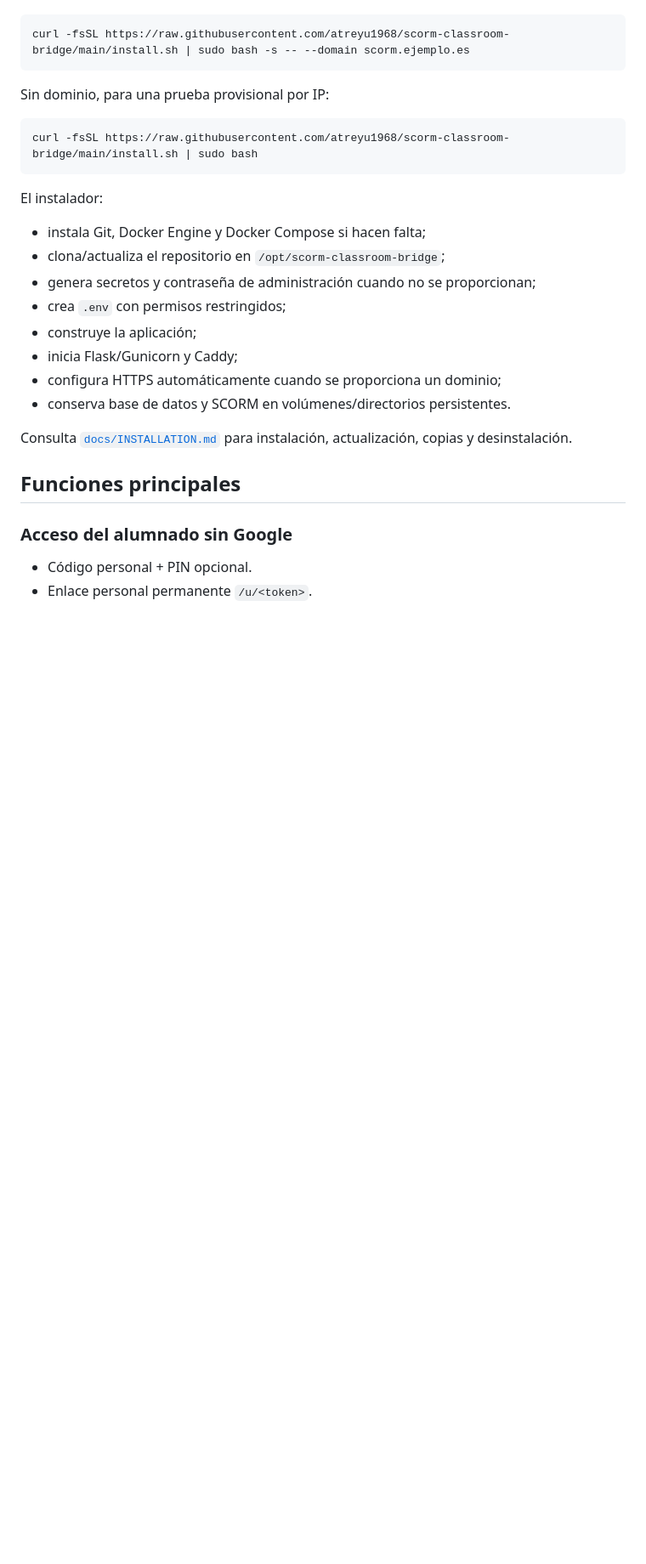
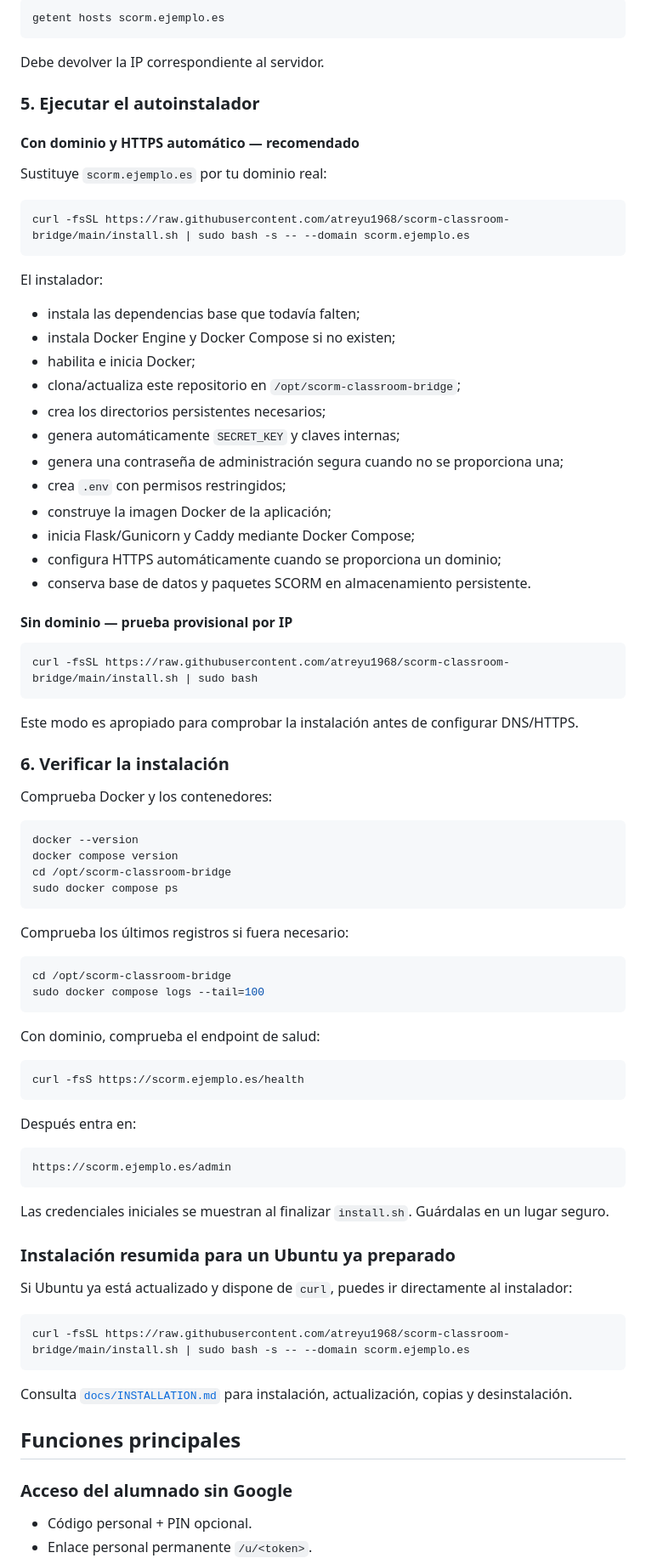
Before and after one commit to atreyu1968/scorm-classroom-bridge, a Markdown page: README.md, the part around one of its changes. Shown at 85% size. Rendered like a GitHub page; blank space fills up the shorter version.

Commit message:
Document full Ubuntu bootstrap installation

````diff
--- a/README.md
+++ b/README.md
@@ -8,24 +87,81 @@ Con dominio y HTTPS automático:
+```bash
+getent hosts scorm.ejemplo.es
+```
+
+Debe devolver la IP correspondiente al servidor.
+
+### 5. Ejecutar el autoinstalador
+
+#### Con dominio y HTTPS automático — recomendado
+
+Sustituye `scorm.ejemplo.es` por tu dominio real:
 
 ```bash
 curl -fsSL https://raw.githubusercontent.com/atreyu1968/scorm-classroom-bridge/main/install.sh | sudo bash -s -- --domain scorm.ejemplo.es
 ```
 
-Sin dominio, para una prueba provisional por IP:
+El instalador:
+
+- instala las dependencias base que todavía falten;
+- instala Docker Engine y Docker Compose si no existen;
+- habilita e inicia Docker;
+- clona/actualiza este repositorio en `/opt/scorm-classroom-bridge`;
+- crea los directorios persistentes necesarios;
+- genera automáticamente `SECRET_KEY` y claves internas;
+- genera una contraseña de administración segura cuando no se proporciona una;
+- crea `.env` con permisos restringidos;
+- construye la imagen Docker de la aplicación;
+- inicia Flask/Gunicorn y Caddy mediante Docker Compose;
+- configura HTTPS automáticamente cuando se proporciona un dominio;
+- conserva base de datos y paquetes SCORM en almacenamiento persistente.
+
+#### Sin dominio — prueba provisional por IP
 
 ```bash
 curl -fsSL https://raw.githubusercontent.com/atreyu1968/scorm-classroom-bridge/main/install.sh | sudo bash
 ```
 
-El instalador:
+Este modo es apropiado para comprobar la instalación antes de configurar DNS/HTTPS.
 
-- instala Git, Docker Engine y Docker Compose si hacen falta;
-- clona/actualiza el repositorio en `/opt/scorm-classroom-bridge`;
-- genera secretos y contraseña de administración cuando no se proporcionan;
-- crea `.env` con permisos restringidos;
-- construye la aplicación;
-- inicia Flask/Gunicorn y Caddy;
-- configura HTTPS automáticamente cuando se proporciona un dominio;
-- conserva base de datos y SCORM en volúmenes/directorios persistentes.
+### 6. Verificar la instalación
+
+Comprueba Docker y los contenedores:
+
+```bash
+docker --version
+docker compose version
+cd /opt/scorm-classroom-bridge
+sudo docker compose ps
+```
+
+Comprueba los últimos registros si fuera necesario:
+
+```bash
+cd /opt/scorm-classroom-bridge
+sudo docker compose logs --tail=100
+```
+
+Con dominio, comprueba el endpoint de salud:
+
+```bash
+curl -fsS https://scorm.ejemplo.es/health
+```
+
+Después entra en:
+
+```text
+https://scorm.ejemplo.es/admin
+```
+
+Las credenciales iniciales se muestran al finalizar `install.sh`. Guárdalas en un lugar seguro.
+
+### Instalación resumida para un Ubuntu ya preparado
+
+Si Ubuntu ya está actualizado y dispone de `curl`, puedes ir directamente al instalador:
+
+```bash
+curl -fsSL https://raw.githubusercontent.com/atreyu1968/scorm-classroom-bridge/main/install.sh | sudo bash -s -- --domain scorm.ejemplo.es
+```
 
 Consulta [`docs/INSTALLATION.md`](docs/INSTALLATION.md) para instalación, actualización, copias y desinstalación.
 
````
Also changed, not shown: other parts of README.md (+112 -5 lines).
